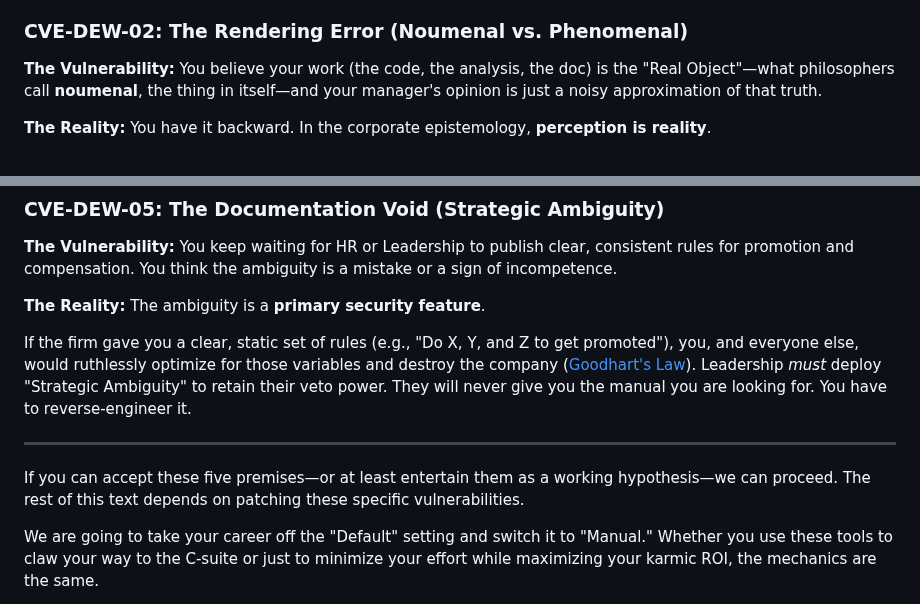
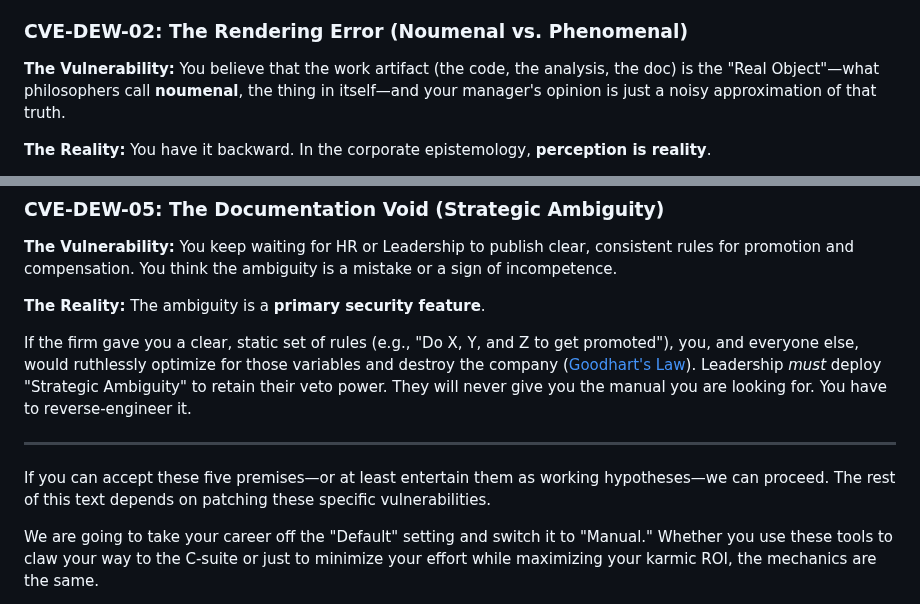
Before and after one commit to jimbojw/karmarank, a Markdown page: content/04-security-advisory.md, 2 parts joined by grey strips. Rendered like a GitHub page.

Commit message:
fix: Clarify language in security advisory document.

```diff
--- a/content/04-security-advisory.md
+++ b/content/04-security-advisory.md
@@ -19,7 +19,7 @@ The firm does not value your suffering. It values **Status-Weighted Stories**. I
 
 ### CVE-DEW-02: The Rendering Error (Noumenal vs. Phenomenal)
 
-**The Vulnerability:** You believe your work (the code, the analysis, the doc) is the "Real Object"—what philosophers call **noumenal**, the thing in itself—and your manager's opinion is just a noisy approximation of that truth.
+**The Vulnerability:** You believe that the work artifact (the code, the analysis, the doc) is the "Real Object"—what philosophers call **noumenal**, the thing in itself—and your manager's opinion is just a noisy approximation of that truth.
 
 **The Reality:** You have it backward. In the corporate epistemology, **perception is reality**.
 
@@ -51,7 +51,7 @@ If the firm gave you a clear, static set of rules (e.g., "Do X, Y, and Z to get
 
 ---
 
-If you can accept these five premises—or at least entertain them as a working hypothesis—we can proceed. The rest of this text depends on patching these specific vulnerabilities.
+If you can accept these five premises—or at least entertain them as working hypotheses—we can proceed. The rest of this text depends on patching these specific vulnerabilities.
 
 We are going to take your career off the "Default" setting and switch it to "Manual." Whether you use these tools to claw your way to the C-suite or just to minimize your effort while maximizing your karmic ROI, the mechanics are the same.
 
```
Also changed, not shown: other parts of content/04-security-advisory.md (+1 -1 lines).
